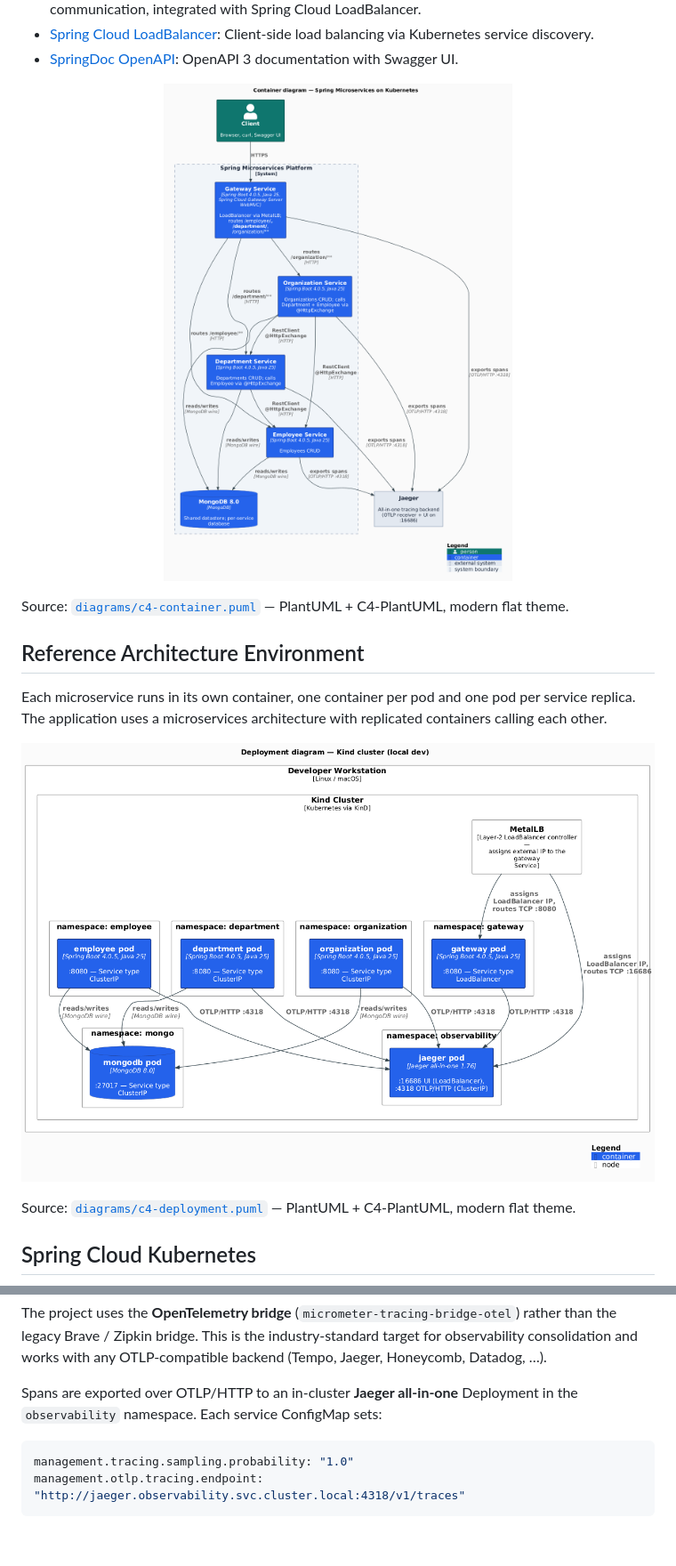
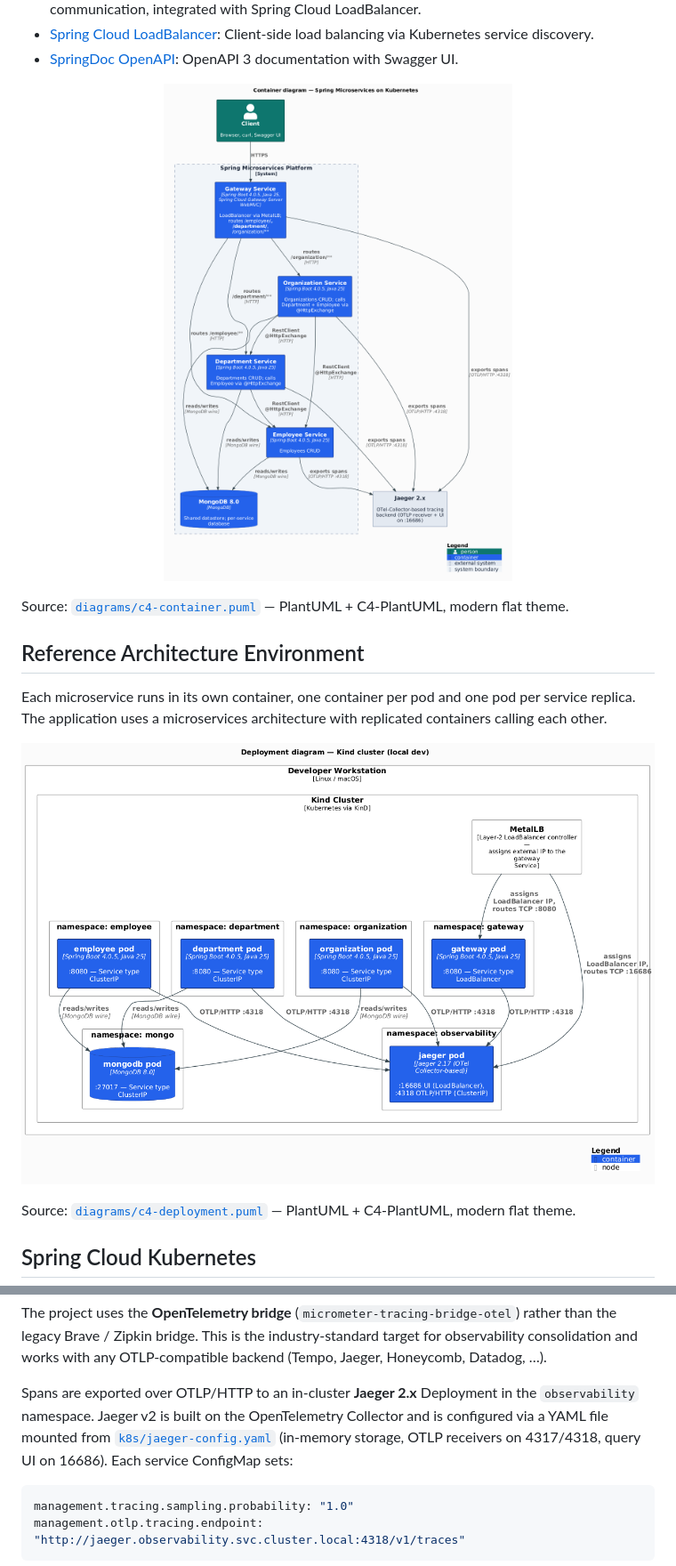
Before and after one commit to AndriyKalashnykov/spring-microservices-k8s, a Markdown page: docs/reference-architecture.md, 2 parts joined by grey strips. Shown at 89% size. Drawn GitHub-style; pictures changed too: docs/diagrams/out/c4-container.png, docs/diagrams/out/c4-deployment.png; blank space fills up the shorter version.

````diff
--- a/docs/reference-architecture.md
+++ b/docs/reference-architecture.md
@@ -523,8 +523,12 @@ rather than the legacy Brave / Zipkin bridge. This is the industry-standard
 target for observability consolidation and works with any OTLP-compatible
 backend (Tempo, Jaeger, Honeycomb, Datadog, …).
 
-Spans are exported over OTLP/HTTP to an in-cluster **Jaeger all-in-one**
-Deployment in the `observability` namespace. Each service ConfigMap sets:
+Spans are exported over OTLP/HTTP to an in-cluster **Jaeger 2.x**
+Deployment in the `observability` namespace. Jaeger v2 is built on the
+OpenTelemetry Collector and is configured via a YAML file mounted from
+[`k8s/jaeger-config.yaml`](../k8s/jaeger-config.yaml) (in-memory storage,
+OTLP receivers on 4317/4318, query UI on 16686). Each service ConfigMap
+sets:
 
 ```yaml
 management.tracing.sampling.probability: "1.0"
````
Also changed, not shown: CLAUDE.md (+1 -2 lines), README.md (+2 -2 lines), 5 other files.
